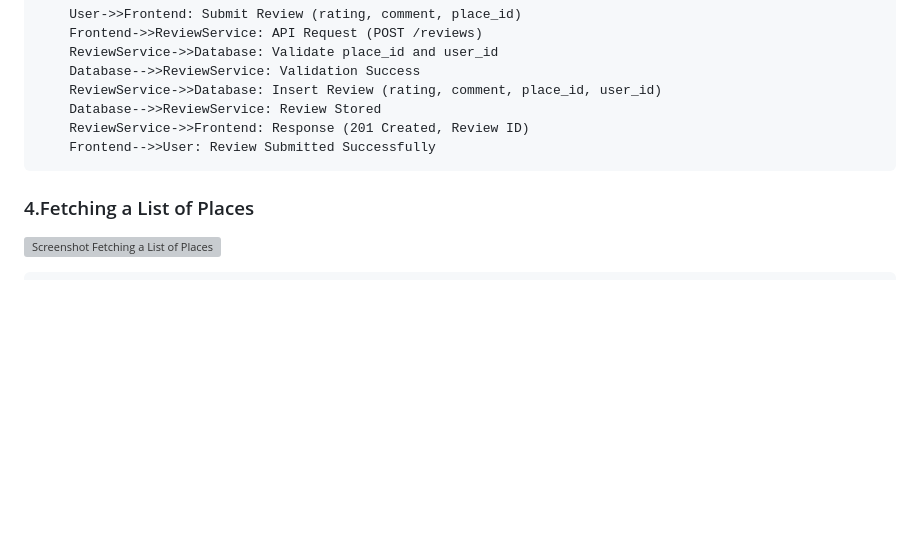
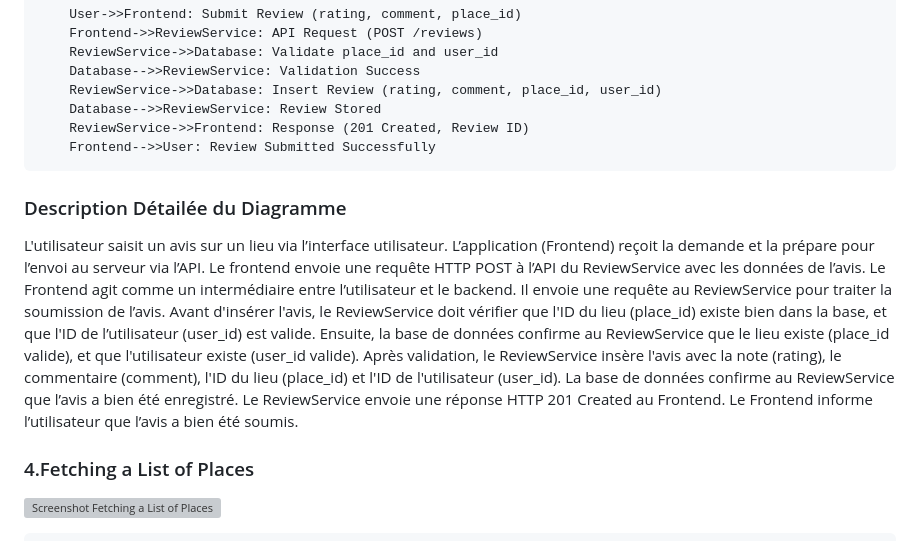
Before and after one commit to DANDEV2433/holbertonschool-hbnb, a Markdown page: part-1/Task2_Sequence_Diagrams_for_API_Calls.md, the part around one of its changes. Rendered like a GitHub page; blank space fills up the shorter version; grey boxes are pictures that could not be loaded.

````diff
--- a/part-1/Task2_Sequence_Diagrams_for_API_Calls.md
+++ b/part-1/Task2_Sequence_Diagrams_for_API_Calls.md
@@ -104,6 +108,20 @@ sequenceDiagram
     ReviewService->>Frontend: Response (201 Created, Review ID)
     Frontend-->>User: Review Submitted Successfully
 ```
+### Description Détailée du Diagramme
+L'utilisateur saisit un avis sur un lieu via l’interface utilisateur.
+L’application (Frontend) reçoit la demande et la prépare pour l’envoi au serveur via l’API.
+Le frontend envoie une requête HTTP POST à l’API du ReviewService avec les données de l’avis.
+Le Frontend agit comme un intermédiaire entre l’utilisateur et le backend.
+Il envoie une requête au ReviewService pour traiter la soumission de l’avis.
+Avant d'insérer l'avis, le ReviewService doit vérifier que l'ID du lieu (place_id) existe bien dans la base, et que l'ID de l’utilisateur (user_id) est valide.
+Ensuite, la base de données confirme au ReviewService que le lieu existe (place_id valide), et que l'utilisateur existe (user_id valide).
+Après validation, le ReviewService insère l'avis avec la note (rating), le commentaire (comment), l'ID du lieu (place_id) et l'ID de l'utilisateur (user_id).
+La base de données confirme au ReviewService que l’avis a bien été enregistré.
+Le ReviewService envoie une réponse HTTP 201 Created au Frontend.
+Le Frontend informe l’utilisateur que l’avis a bien été soumis.
+
+
 ### 4.Fetching a List of Places
 ![Screenshot Fetching a List of Places](https://s10.aconvert.com/convert/p3r68-cdx67/axot0-c9d4s.png)
 ```
````
Also changed, not shown: other parts of part-1/Task2_Sequence_Diagrams_for_API_Calls.md (+17 -12 lines).
